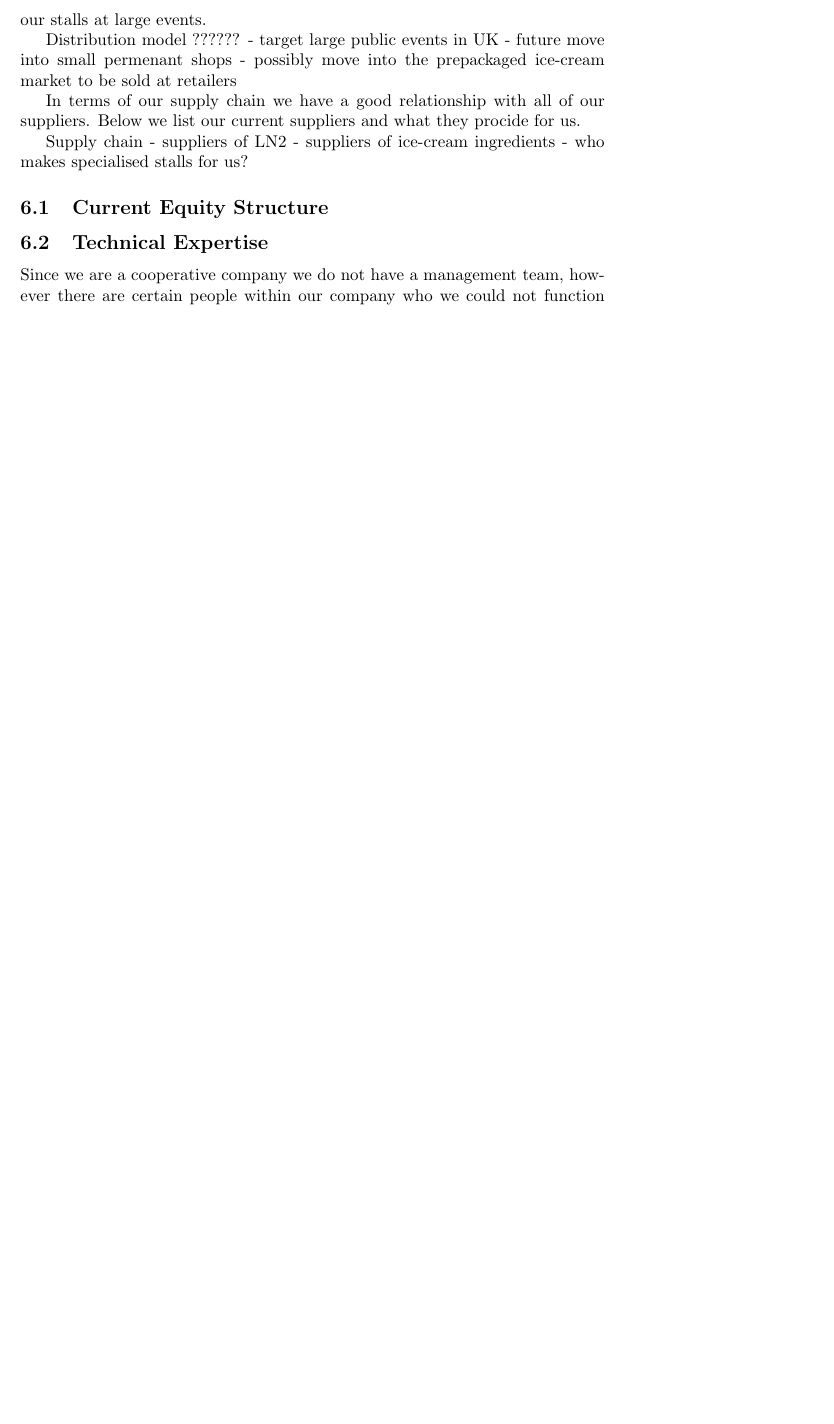
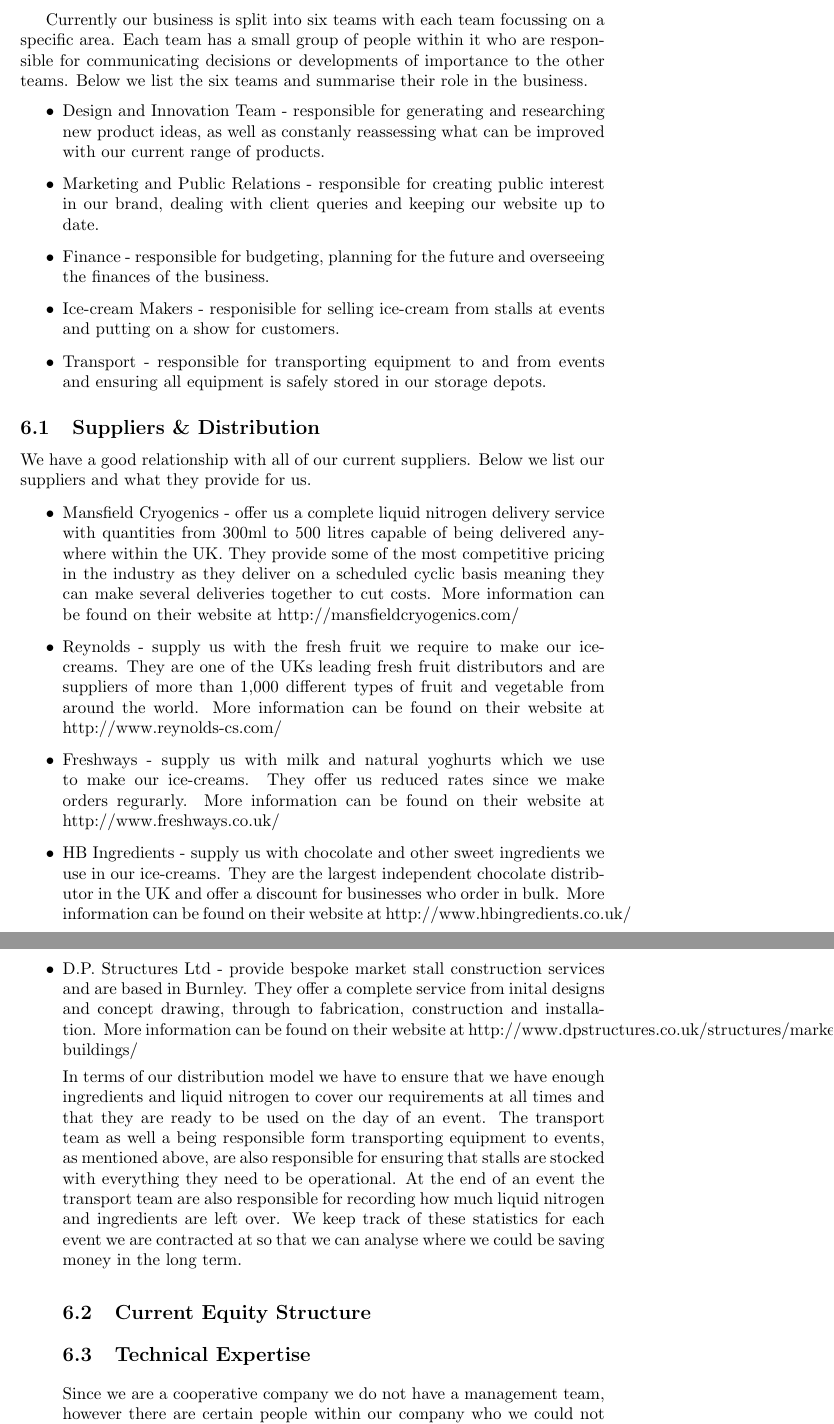
Before and after one commit to bmh10/management, a LaTeX document (business.tex): part of page 10 of 17 before the commit and two parts of pages 10 and 11 of 19 after it, the two joined at a grey line, cut at the place of the change, the shorter picture padded with empty space. Compiled offline with pdfLaTeX.

Commit message:
Suppliers and distribution section

```diff
--- a/business.tex
+++ b/business.tex
@@ -166,30 +168,40 @@ Assuming that we manage to raise enough capital to expand our business activites
 
   When it comes to defending our choice to be a workers' cooperative when so many other firms are still choosing more traditional structures we simply refer to the statistics. The failure rate amongst co-ops if extremely low compared to the 80\% of traditional business startups which fail during the first few years. We believe that this is due to the much greater support available within co-op communities, the help given by other cooperative firms and the greater commmitment workers show when they know they can make a difference. \\
 
-  A common question we get asked is how we can make decisions within our business structure when there are no leaders. For small decisions we usually use a voting system whereby each person the decision concerns has one vote and the majority view is held to be in the best interests of the company. However for larger decisions or if the vote is very close then we use consensus decision making. This involves asking people questions individually and taking note of their responses so that we can build up a picture of all the hidden issues and motives behind people's decisions. We continue to do this until a solution which everyone can support is arrived at. This has proved to be a better way of making big decisions as unlike the voting system it is impossible to ignore the minorities who are unhappy. With this scheme we usually find that we can create a win-win solution that amalgamates everyone's best ideas. It also means that we hardly ever have to go back and revisit old issues once a decision has been made.
+  A common question we get asked is how we can make decisions within our business structure when there are no leaders. For small decisions we usually use a voting system whereby each person the decision concerns has one vote and the majority view is held to be in the best interests of the company. However for larger decisions or if the vote is very close then we use consensus decision making. This involves asking people questions individually and taking note of their responses so that we can build up a picture of all the hidden issues and motives behind people's decisions. We continue to do this until a solution which everyone can support is arrived at. This has proved to be a better way of making big decisions as unlike the voting system it is impossible to ignore the minorities who are unhappy. With this scheme we usually find that we can create a win-win solution that amalgamates everyone's best ideas. It also means that we hardly ever have to go back and revisit old issues once a decision has been made. \\
+
+  Currently our business is split into six teams with each team focussing on a specific area. Each team has a small group of people within it who are responsible for communicating decisions or developments of importance to the other teams. Below we list the six teams and summarise their role in the business.
+  \begin{itemize}
+
+  \item Design and Innovation Team - responsible for generating and researching new product ideas, as well as constanly reassessing what can be improved with our current range of products.
+
+  \item Marketing and Public Relations - responsible for creating public interest in our brand, dealing with client queries and keeping our website up to date.
+
+  \item Finance - responsible for budgeting, planning for the future and overseeing the finances of the business.
+
+  \item Ice-cream Makers - responisible for selling ice-cream from stalls at events and putting on a show for customers.
+
+  \item Transport - responsible for transporting equipment to and from events and ensuring all equipment is safely stored in our storage depots.
+
+  \end{itemize}
 
 
+  \subsection{Suppliers \& Distribution}
 
-  At SubZero Ice we place great importance on being economical within all spheres of business. All our stalls use solar panels to generate energy and our staff all follow a strict recycling policy which helps us to reduce costs as well as doing our bit for the environment. We also provide comprehensive training for all our staff to ensure that they can safely handle liquid nitrogen. \\
+  We have a good relationship with all of our current suppliers. Below we list our suppliers and what they provide for us.
 
+  \begin{itemize}
+  \item Mansfield Cryogenics - offer us a complete liquid nitrogen delivery service with quantities from 300ml to 500 litres capable of being delivered anywhere within the UK. They provide some of the most competitive pricing in the industry as they deliver on a scheduled cyclic basis meaning they can make several deliveries together to cut costs. More information can be found on their website at http://mansfieldcryogenics.com/
 
+  \item Reynolds - supply us with the fresh fruit we require to make our ice-creams. They are one of the UKs leading fresh fruit distributors and are suppliers of more than 1,000 different types of fruit and vegetable from around the world. More information can be found on their website at http://www.reynolds-cs.com/
 
+  \item Freshways - supply us with milk and natural yoghurts which we use to make our ice-creams. They offer us reduced rates since we make orders regurarly. More information can be found on their website at http://www.freshways.co.uk/
 
-Our distribution model is currently focussed on providing ice-creams from our stalls at large events.
+  \item HB Ingredients - supply us with chocolate and other sweet ingredients we use in our ice-creams. They are the largest independent chocolate distributor in the UK and offer a discount for businesses who order in bulk. More information can be found on their website at http://www.hbingredients.co.uk/
 
-Distribution model ??????
- - target large public events in UK
- - future move into small permenant shops
- - possibly move into the prepackaged ice-cream market to be sold at retailers
+  \item D.P. Structures Ltd - provide bespoke market stall construction services and are based in Burnley. They offer a complete service from inital designs and concept drawing, through to fabrication, construction and installation. More information can be found on their website at http://www.dpstructures.co.uk/structures/market-buildings/
 
-In terms of our supply chain we have a good relationship with all of our suppliers. Below we list our current suppliers and what they procide for us.
-
-Supply chain
-- suppliers of LN2
-- suppliers of ice-cream ingredients
-- who makes specialised stalls for us?
-
-
+  In terms of our distribution model we have to ensure that we have enough ingredients and liquid nitrogen to cover our requirements at all times and that they are ready to be used on the day of an event. The transport team as well a being responsible form transporting equipment to events, as mentioned above, are also responsible for ensuring that stalls are stocked with everything they need to be operational. At the end of an event the transport team are also responsible for recording how much liquid nitrogen and ingredients are left over. We keep track of these statistics for each event we are contracted at so that we can analyse where we could be saving money in the long term.
 
   \subsection{Current Equity Structure}
 
```
Also changed, not shown: business.tex (18 more changed lines).
